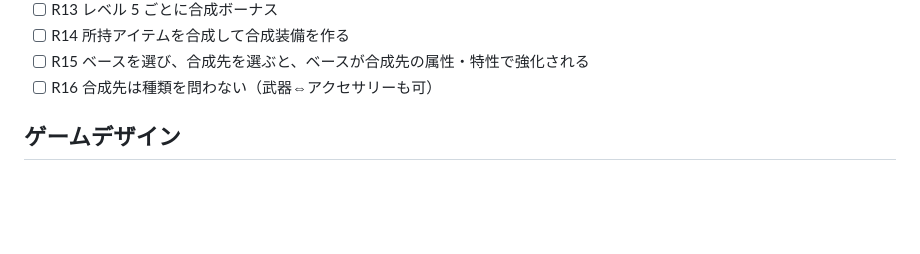
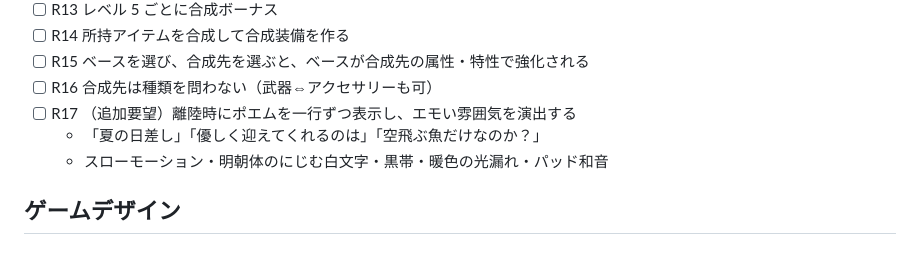
Before and after one commit to Yakinik/lets-slop-pelican-survivor, a Markdown page: tasks/todo.md, the part around the change. Rendered like a GitHub page; blank space fills up the shorter version.

Commit message:
docs: add the takeoff poem requirement to the plan

```diff
--- a/tasks/todo.md
+++ b/tasks/todo.md
@@ -23,6 +23,9 @@
 - [ ] R14 所持アイテムを合成して合成装備を作る
 - [ ] R15 ベースを選び、合成先を選ぶと、ベースが合成先の属性・特性で強化される
 - [ ] R16 合成先は種類を問わない（武器⇔アクセサリーも可）
+- [ ] R17 （追加要望）離陸時にポエムを一行ずつ表示し、エモい雰囲気を演出する
+  - 「夏の日差し」「優しく迎えてくれるのは」「空飛ぶ魚だけなのか？」
+  - スローモーション・明朝体のにじむ白文字・黒帯・暖色の光漏れ・パッド和音
 
 ## ゲームデザイン
 
```
